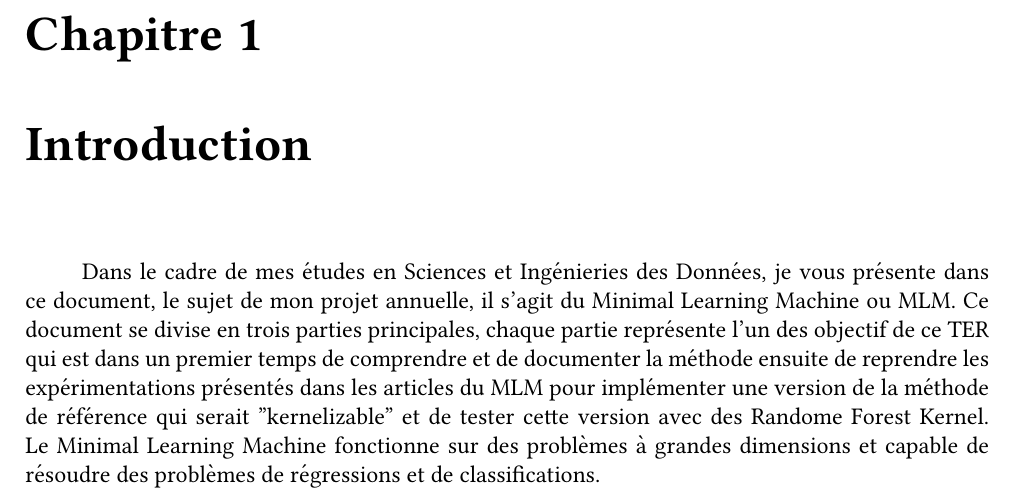
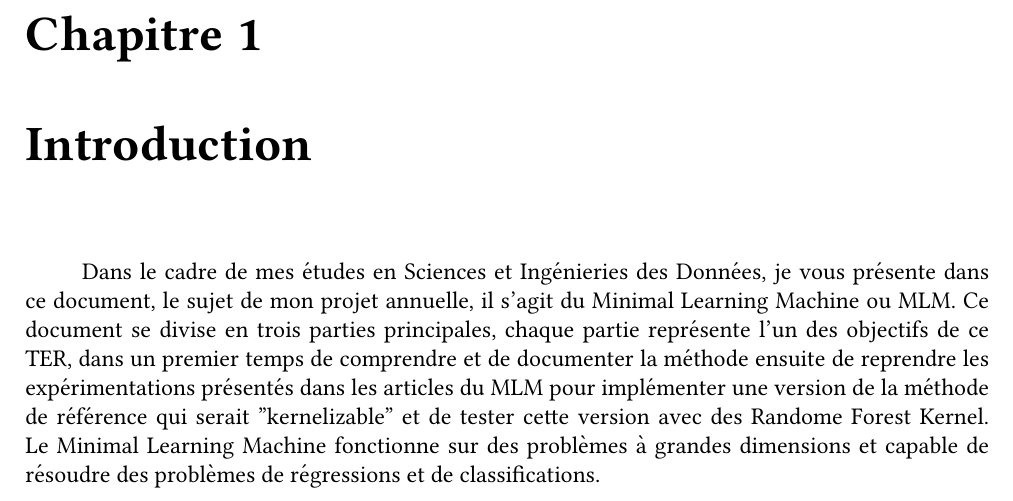
Before and after one commit to hamdilaziz/MLM, a LaTeX document (rapport/Rapport_MLM.tex): part of page 3 of 9, cut so that both start at the same text. Compiled offline with pdfLaTeX.

Commit message:
Modif des expr

```diff
--- a/rapport/Rapport_MLM.tex
+++ b/rapport/Rapport_MLM.tex
@@ -52,7 +52,7 @@
 %%%%%%%%%%%%%%%%%%%%%%%% document %%%%%%%%%%%%%%%%%%
 \tableofcontents
 \chapter{Introduction}
-\par Dans le cadre de mes études en Sciences et Ingénieries des Données, je vous présente dans ce document, le sujet de mon projet annuelle, il s'agit du Minimal Learning Machine ou MLM. Ce document se divise en trois parties principales, chaque partie représente l'un des objectif de ce TER qui est dans un premier temps de comprendre et de documenter la méthode ensuite de reprendre les expérimentations présentés dans les articles du MLM pour implémenter une version de la méthode de référence qui serait "kernelizable" et de tester cette version avec des Randome Forest Kernel. Le Minimal Learning Machine fonctionne sur des problèmes à grandes dimensions et capable de résoudre des problèmes de régressions et de classifications.
+\par Dans le cadre de mes études en Sciences et Ingénieries des Données, je vous présente dans ce document, le sujet de mon projet annuelle, il s'agit du Minimal Learning Machine ou MLM. Ce document se divise en trois parties principales, chaque partie représente l'un des objectifs de ce TER, dans un premier temps de comprendre et de documenter la méthode ensuite de reprendre les expérimentations présentés dans les articles du MLM pour implémenter une version de la méthode de référence qui serait "kernelizable" et de tester cette version avec des Randome Forest Kernel. Le Minimal Learning Machine fonctionne sur des problèmes à grandes dimensions et capable de résoudre des problèmes de régressions et de classifications.
 
 \chapter{MLM}
 \section{Définition}
```
Also changed, not shown: 16 other files.
